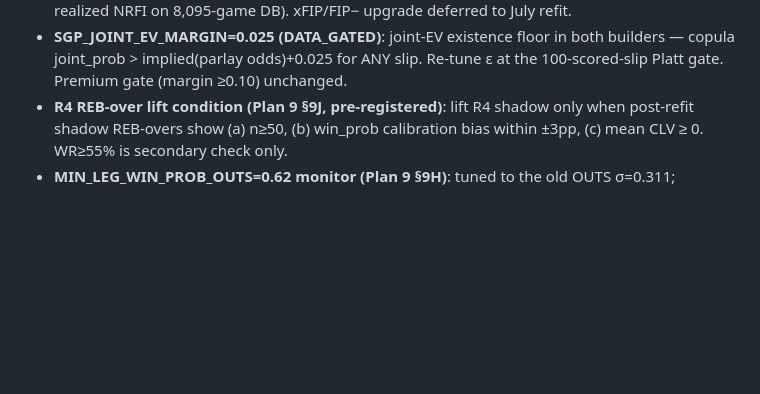
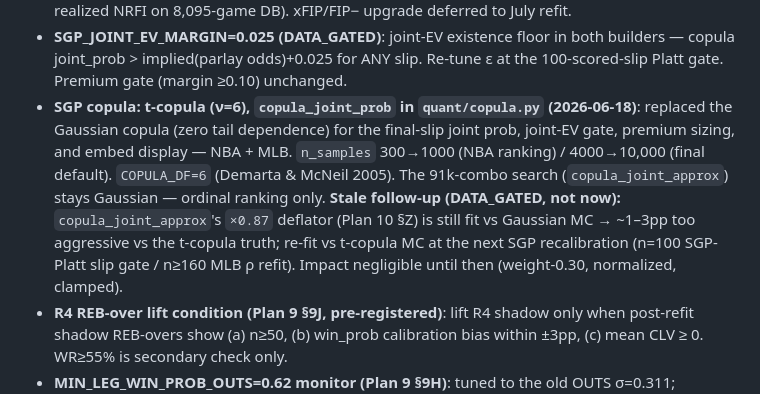
Before and after one commit to jonopeshut-hueonnyparlay/JonnyParlay, a Markdown page: CLAUDE.md, the part around the change. GitHub-like rendering; blank space fills up the shorter version.

```diff
--- a/CLAUDE.md
+++ b/CLAUDE.md
@@ -67,6 +67,7 @@
 - **Travel/altitude (Plan 8 §8C #4, DATA_GATED)**: two effects — altitude (DEN/UTA home per-possession efficiency multiplier) and westward travel (win-prob tilt, 2024 circadian study). Neither in code. Implement at July refit; westward tilt conditional on controlling for home/away.
 - **NRFI_GAMMA=0.65 recalibration (DATA_GATED)**: m^γ dampener + ERA/FIP 25/75 shipped. γ=0.65 is literature default — recalibrate when first-inning data exists (bucket predicted mult vs realized NRFI on 8,095-game DB). xFIP/FIP− upgrade deferred to July refit.
 - **SGP_JOINT_EV_MARGIN=0.025 (DATA_GATED)**: joint-EV existence floor in both builders — copula joint_prob > implied(parlay odds)+0.025 for ANY slip. Re-tune ε at the 100-scored-slip Platt gate. Premium gate (margin ≥0.10) unchanged.
+- **SGP copula: t-copula (ν=6), `copula_joint_prob` in `quant/copula.py` (2026-06-18)**: replaced the Gaussian copula (zero tail dependence) for the final-slip joint prob, joint-EV gate, premium sizing, and embed display — NBA + MLB. `n_samples` 300→1000 (NBA ranking) / 4000→10,000 (final default). `COPULA_DF=6` (Demarta & McNeil 2005). The 91k-combo search (`copula_joint_approx`) stays Gaussian — ordinal ranking only. **Stale follow-up (DATA_GATED, not now):** `copula_joint_approx`'s `×0.87` deflator (Plan 10 §Z) is still fit vs Gaussian MC → ~1–3pp too aggressive vs the t-copula truth; re-fit vs t-copula MC at the next SGP recalibration (n=100 SGP-Platt slip gate / n≥160 MLB ρ refit). Impact negligible until then (weight-0.30, normalized, clamped).
 - **R4 REB-over lift condition (Plan 9 §9J, pre-registered)**: lift R4 shadow only when post-refit shadow REB-overs show (a) n≥50, (b) win_prob calibration bias within ±3pp, (c) mean CLV ≥ 0. WR≥55% is secondary check only.
 - **MIN_LEG_WIN_PROB_OUTS=0.62 monitor (Plan 9 §9H)**: tuned to the old OUTS σ=0.311; monitor at n≥40 graded OUTS SGP legs; if retune fires, σ-equivalent floor ≈0.64.
 - **SB26-131 ops note (CO, URGENT BEFORE AUG 12 2026)**: credit-card deposit ban + max 6 deposits/24h effective 2026-08-12. Action: switch to ACH as primary funding; cache working balance at each book. Not a code change.
```
Also changed, not shown: docs/BACKLOG.md (+1 -1 lines).
